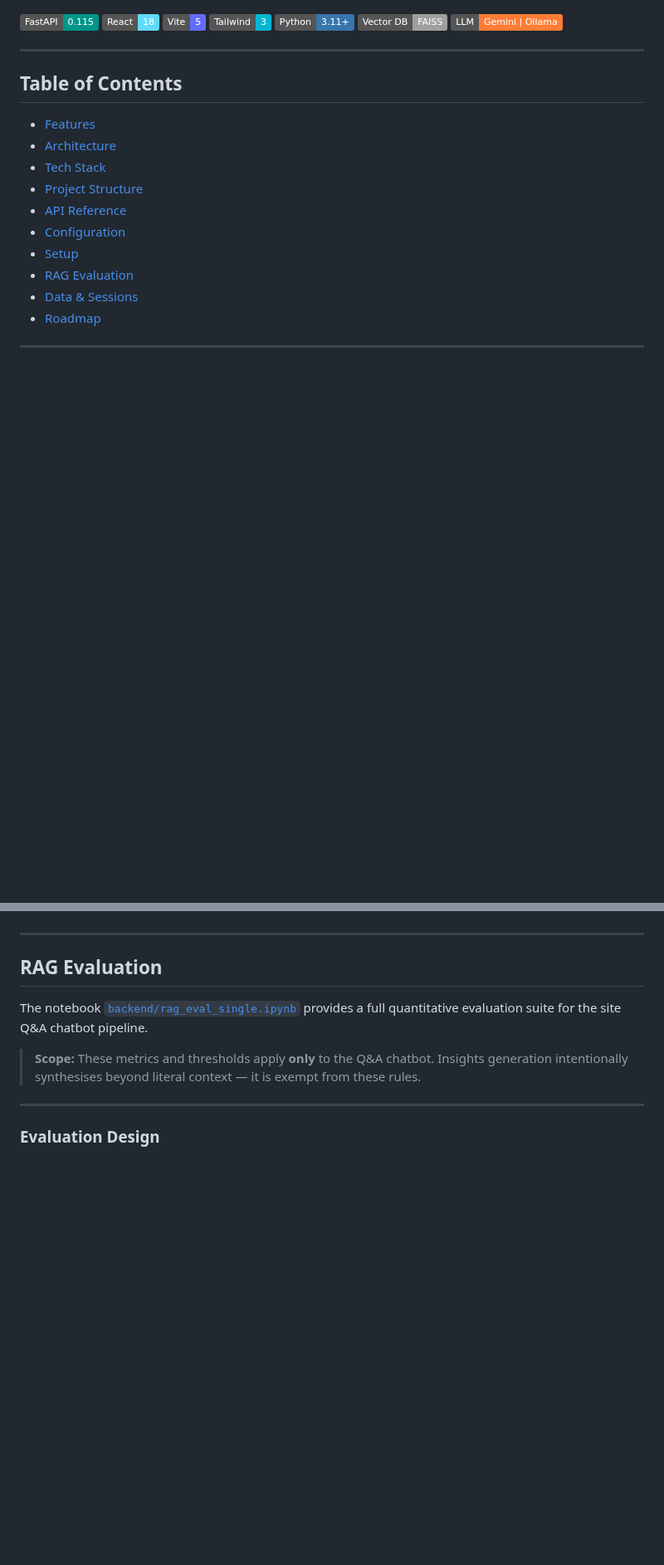
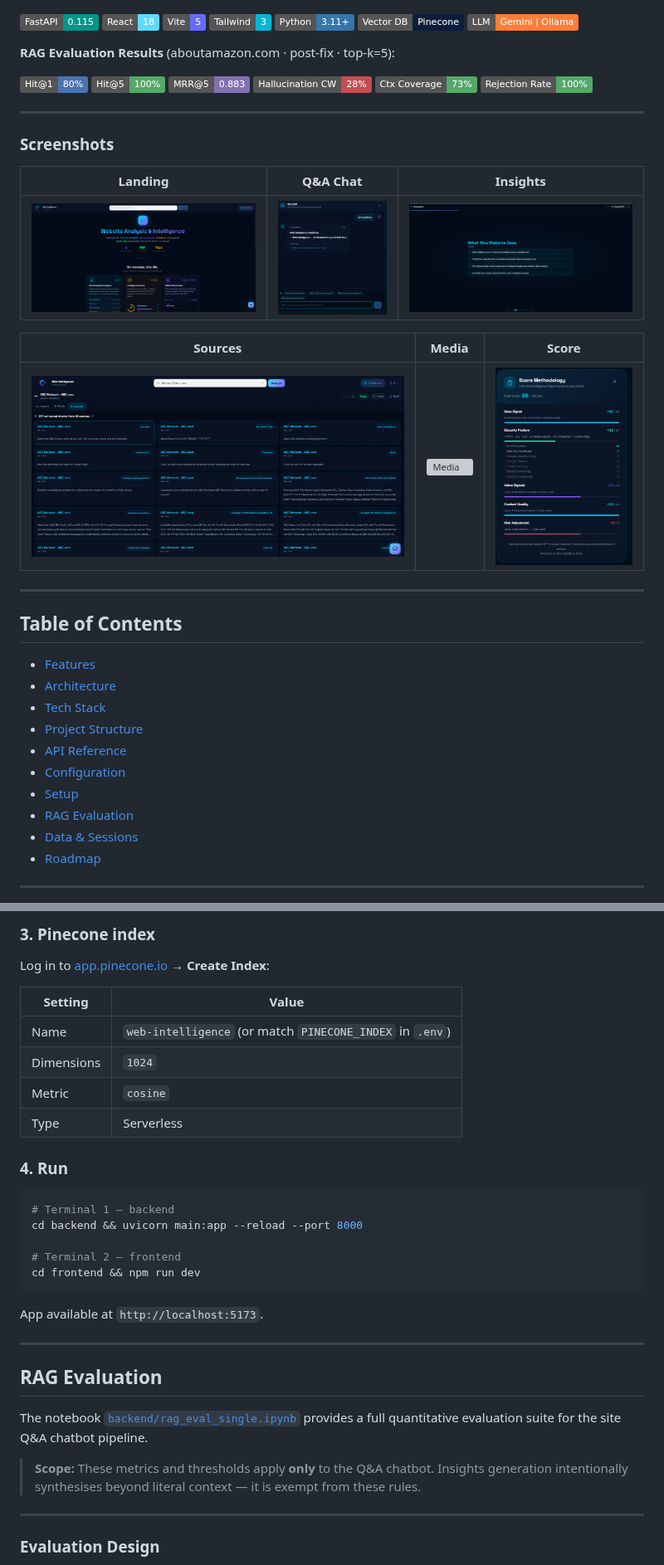
Before and after one commit to shivashrestha/web-intelligence, a Markdown page: README.md, 2 parts joined by grey strips. Shown at 83% size. Rendered like a GitHub page; pictures changed too: screenshot/landing-page.png (added); badges without logos; blank space fills up the shorter version; grey boxes are pictures that could not be loaded.

````diff
--- a/README.md
+++ b/README.md
@@ -7,8 +9,29 @@
 ![Vite](https://img.shields.io/badge/Vite-5-646CFF?logo=vite&logoColor=white)
 ![TailwindCSS](https://img.shields.io/badge/Tailwind-3-06B6D4?logo=tailwindcss&logoColor=white)
 ![Python](https://img.shields.io/badge/Python-3.11+-3776AB?logo=python&logoColor=white)
-![FAISS](https://img.shields.io/badge/Vector%20DB-FAISS-lightgrey)
+![Pinecone](https://img.shields.io/badge/Vector%20DB-Pinecone-0C1E3C?logo=pinecone&logoColor=white)
 ![LLM](https://img.shields.io/badge/LLM-Gemini%20%7C%20Ollama-orange)
+
+**RAG Evaluation Results** (aboutamazon.com · post-fix · top-k=5):
+
+![Hit@1](https://img.shields.io/badge/Hit%401-80%25-4C72B0)
+![Hit@5](https://img.shields.io/badge/Hit%405-100%25-55A868)
+![MRR@5](https://img.shields.io/badge/MRR%405-0.883-8172B2)
+![Hallucination](https://img.shields.io/badge/Hallucination%20CW-28%25-C44E52)
+![CtxCoverage](https://img.shields.io/badge/Ctx%20Coverage-73%25-55A868)
+![Rejection](https://img.shields.io/badge/Rejection%20Rate-100%25-55A868)
+
+---
+
+### Screenshots
+
+| Landing | Q&A Chat | Insights |
+|---|---|---|
+| ![Landing](screenshot/landing-page.png) | ![QA Chat](screenshot/qachat.png) | ![Insights](screenshot/presentation-site.png) |
+
+| Sources | Media | Score |
+|---|---|---|
+| ![Sources](screenshot/sources.png) | ![Media](screenshot/media-file.png) | ![Score](screenshot/score.png) |
 
 ---
 
@@ -318,3 +383,25 @@ VITE_API_BASE_URL=api.webintelligence.app
+### 3. Pinecone index
+
+Log in to [app.pinecone.io](https://app.pinecone.io) → **Create Index**:
+
+| Setting | Value |
+|---|---|
+| Name | `web-intelligence` (or match `PINECONE_INDEX` in `.env`) |
+| Dimensions | `1024` |
+| Metric | `cosine` |
+| Type | Serverless |
+
+### 4. Run
+
+```bash
+# Terminal 1 — backend
+cd backend && uvicorn main:app --reload --port 8000
+
+# Terminal 2 — frontend
+cd frontend && npm run dev
+```
+
+App available at `http://localhost:5173`.
 
 ---
 
````
Also changed, not shown: other parts of README.md (+67 -28 lines).
